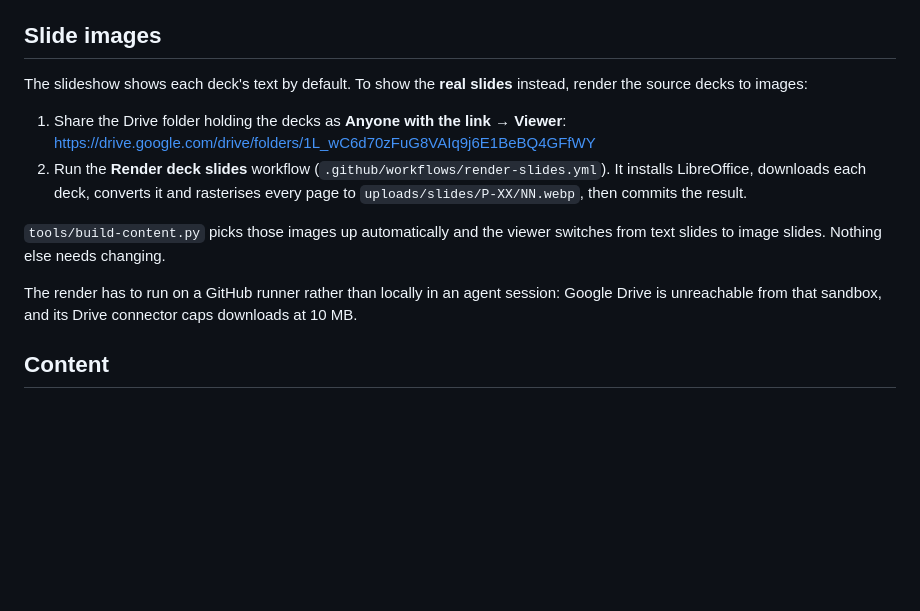
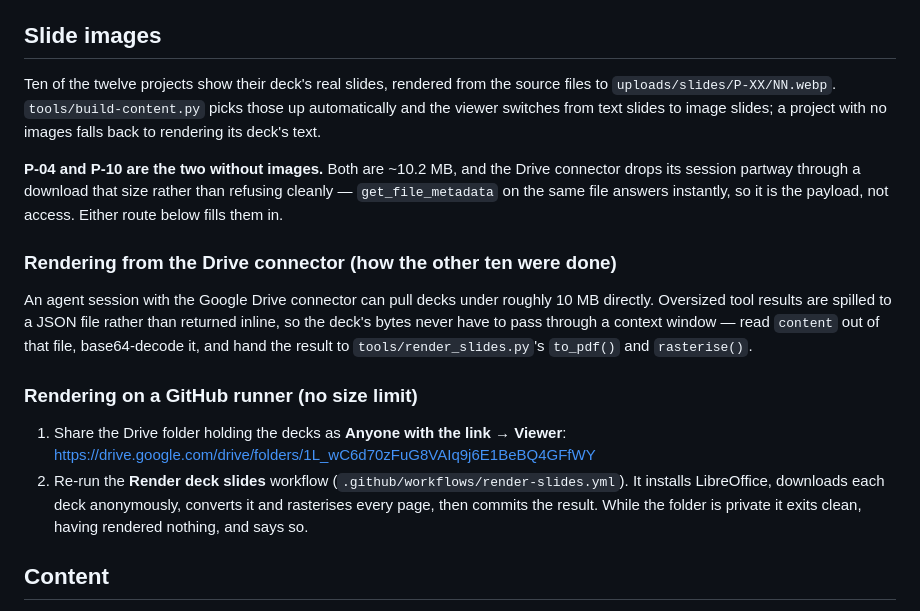
Before and after one commit to wrkop-os/PAIRS, a Markdown page: README.md, the part around the change. Drawn GitHub-style; blank space fills up the shorter version.

Commit message:
Correct the README on how the slides were actually rendered
The section claimed Drive is unreachable from an agent session and that the
connector caps downloads at 10 MB, so rendering had to happen on a runner.
Ten of the twelve decks were then rendered through that very connector, so the
claim is wrong as written: results too large to inline are spilled to a file on
disk, which is what lets a deck's bytes reach the renderer without crossing a
context window.

Describe both routes, and record what actually blocks P-04 and P-10 — the
connector drops its session mid-download at ~10.2 MB while metadata on the same
file answers instantly, so it is the payload size rather than access.

Co-Authored-By: Claude Opus 5 <noreply@anthropic.com>
Claude-Session: https://claude.ai/code/session_01CFnbfvpiiqi8mRfEwMGSQD

```diff
--- a/README.md
+++ b/README.md
@@ -44,22 +44,33 @@ against `js/dc-runtime.js`, `js/image-slot.js` and `css/site.css` instead.
 
 ## Slide images
 
-The slideshow shows each deck's text by default. To show the **real slides**
-instead, render the source decks to images:
+Ten of the twelve projects show their deck's real slides, rendered from the
+source files to `uploads/slides/P-XX/NN.webp`. `tools/build-content.py` picks
+those up automatically and the viewer switches from text slides to image
+slides; a project with no images falls back to rendering its deck's text.
+
+**P-04 and P-10 are the two without images.** Both are ~10.2 MB, and the Drive
+connector drops its session partway through a download that size rather than
+refusing cleanly — `get_file_metadata` on the same file answers instantly, so
+it is the payload, not access. Either route below fills them in.
+
+### Rendering from the Drive connector (how the other ten were done)
+
+An agent session with the Google Drive connector can pull decks under roughly
+10 MB directly. Oversized tool results are spilled to a JSON file rather than
+returned inline, so the deck's bytes never have to pass through a context
+window — read `content` out of that file, base64-decode it, and hand the
+result to `tools/render_slides.py`'s `to_pdf()` and `rasterise()`.
+
+### Rendering on a GitHub runner (no size limit)
 
 1. Share the Drive folder holding the decks as **Anyone with the link → Viewer**:
    <https://drive.google.com/drive/folders/1L_wC6d70zFuG8VAIq9j6E1BeBQ4GFfWY>
-2. Run the **Render deck slides** workflow
+2. Re-run the **Render deck slides** workflow
    (`.github/workflows/render-slides.yml`). It installs LibreOffice, downloads
-   each deck, converts it and rasterises every page to
-   `uploads/slides/P-XX/NN.webp`, then commits the result.
-
-`tools/build-content.py` picks those images up automatically and the viewer
-switches from text slides to image slides. Nothing else needs changing.
-
-The render has to run on a GitHub runner rather than locally in an agent
-session: Google Drive is unreachable from that sandbox, and its Drive
-connector caps downloads at 10 MB.
+   each deck anonymously, converts it and rasterises every page, then commits
+   the result. While the folder is private it exits clean, having rendered
+   nothing, and says so.
 
 ## Content
 
```
